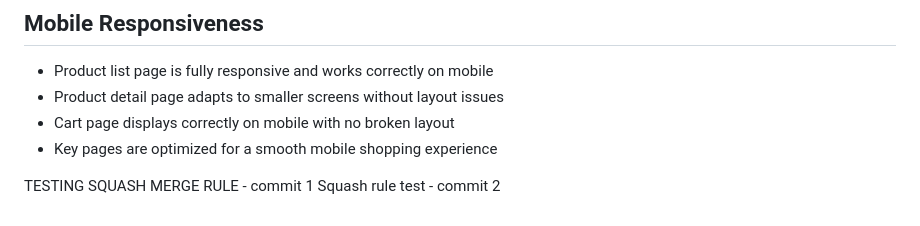
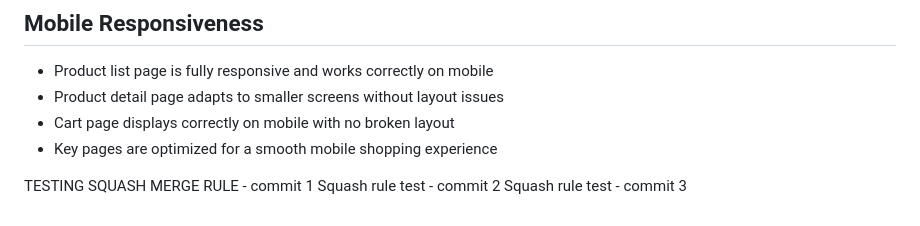
Before and after one commit to Shanipiyadasa/Assignment2_Release-Based-Workflow-in-GitHub-Azure-Board, a Markdown page: README.md, the part around the change. GitHub-like rendering.

Commit message:
Add squash test line 3
testing the squash test in multiple commits

```diff
--- a/README.md
+++ b/README.md
@@ -114,3 +114,4 @@ Cart Management
 
 TESTING SQUASH MERGE RULE - commit 1
 Squash rule test - commit 2
+Squash rule test - commit 3
```
